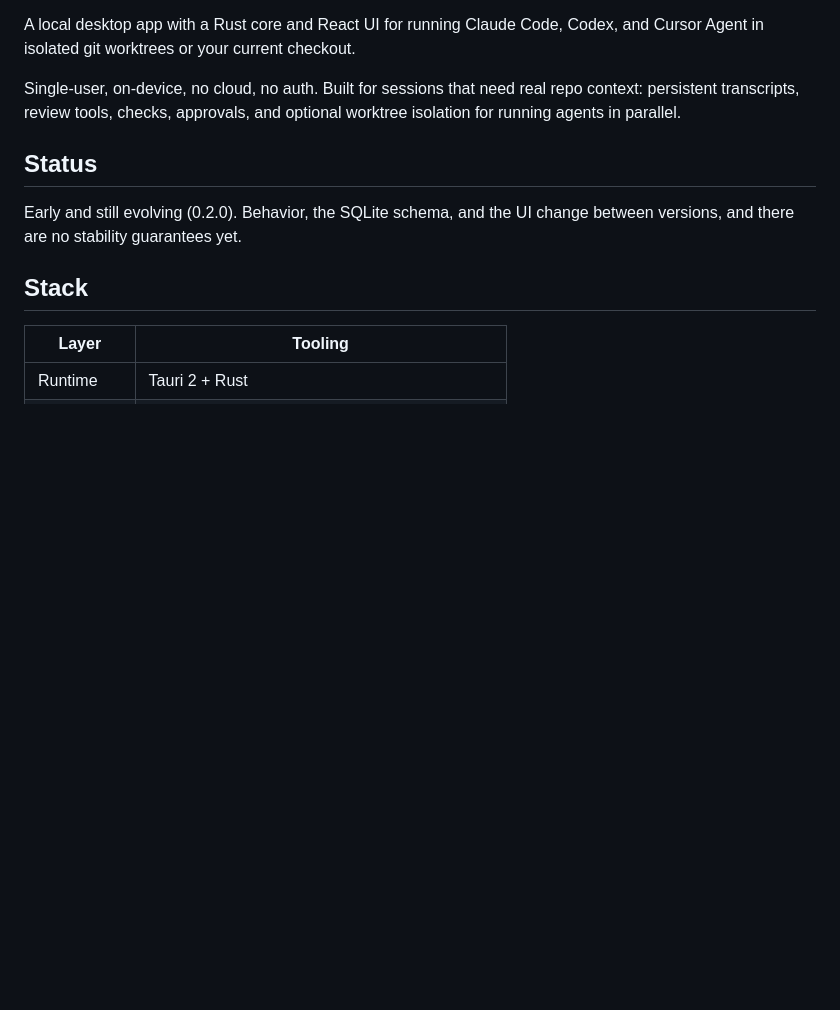
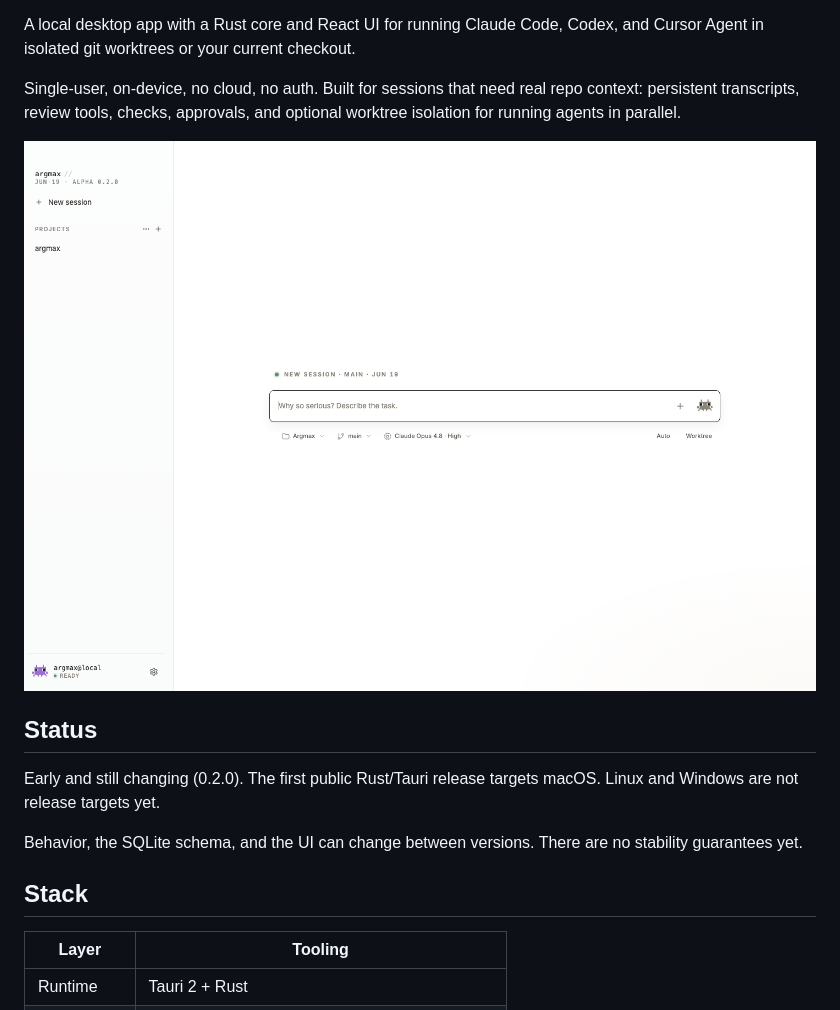
Before and after one commit to adamthuvesen/argmax, a Markdown page: README.md, the part around one of its changes. Rendered like a GitHub page; pictures changed too: assets/screenshots/demo-dashboard.png (added); blank space fills up the shorter version.

Commit message:
docs: add static demo path (#33)

```diff
--- a/README.md
+++ b/README.md
@@ -8,9 +8,13 @@ A local desktop app with a Rust core and React UI for running Claude Code, Codex
 
 Single-user, on-device, no cloud, no auth. Built for sessions that need real repo context: persistent transcripts, review tools, checks, approvals, and optional worktree isolation for running agents in parallel.
 
+![Argmax browser-preview demo](assets/screenshots/demo-dashboard.png)
+
 ## Status
 
-Early and still evolving (0.2.0). Behavior, the SQLite schema, and the UI change between versions, and there are no stability guarantees yet.
+Early and still changing (0.2.0). The first public Rust/Tauri release targets macOS. Linux and Windows are not release targets yet.
+
+Behavior, the SQLite schema, and the UI can change between versions. There are no stability guarantees yet.
 
 ## Stack
 
```
Also changed, not shown: other parts of README.md (+22 -2 lines).
